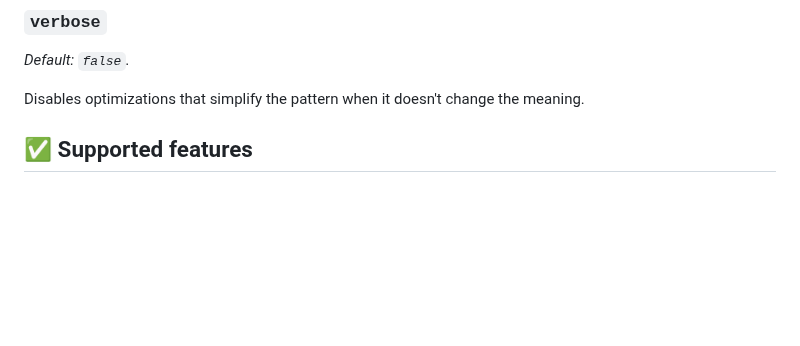
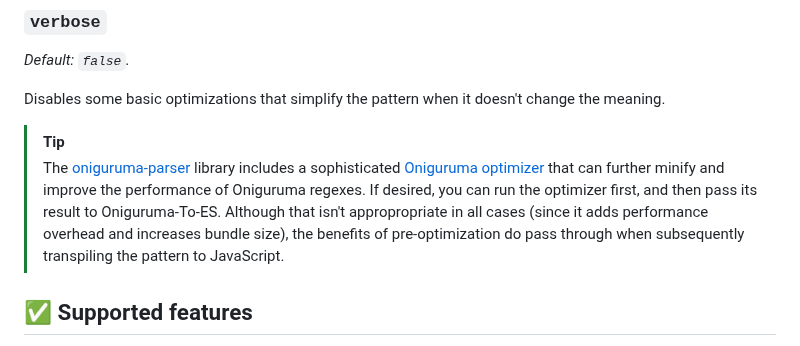
Before and after one commit to slevithan/oniguruma-to-es, a Markdown page: README.md, the part around the change. GitHub-like rendering; blank space fills up the shorter version.

Commit message:
Readme: Add tip about pre-optimization via oniguruma-parser

```diff
--- a/README.md
+++ b/README.md
@@ -270,7 +270,10 @@ JavaScript version used for generated regexes. Using `auto` detects the best val
 
 *Default: `false`.*
 
-Disables optimizations that simplify the pattern when it doesn't change the meaning.
+Disables some basic optimizations that simplify the pattern when it doesn't change the meaning.
+
+> [!TIP]
+> The [oniguruma-parser](https://github.com/slevithan/oniguruma-parser) library includes a sophisticated [Oniguruma optimizer](https://github.com/slevithan/oniguruma-parser/blob/main/src/optimizer/README.md) that can further minify and improve the performance of Oniguruma regexes. If desired, you can run the optimizer first, and then pass its result to Oniguruma-To-ES. Although that isn't appropropriate in all cases (since it adds performance overhead and increases bundle size), the benefits of pre-optimization do pass through when subsequently transpiling the pattern to JavaScript.
 
 ## ✅ Supported features
 
```
